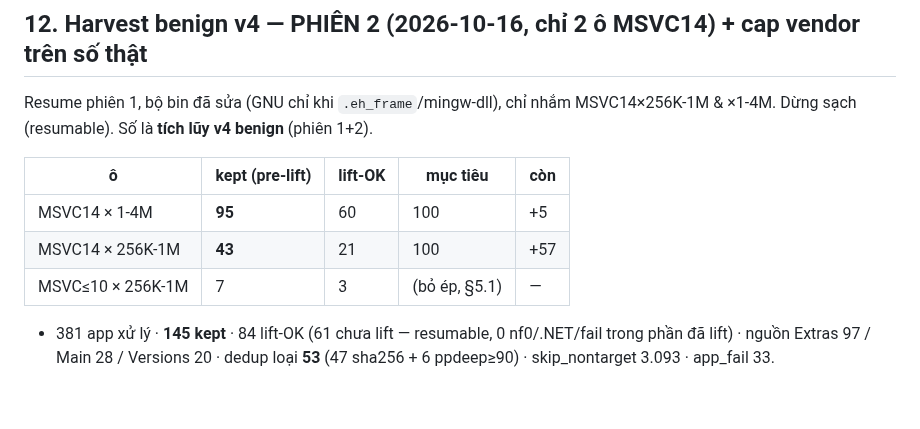
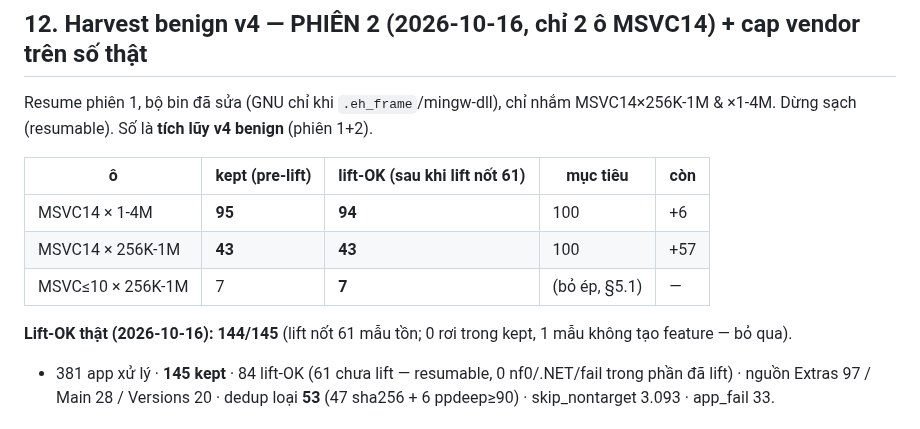
Before and after one commit to DinhHoangGia-pro/BFBG-Transformer, a Markdown page: docs/DATA_EXPANSION_PLAN.md, the part around the change. Drawn GitHub-style; blank space fills up the shorter version.

Commit message:
DATA_EXPANSION_PLAN §12: real lift-OK after lifting remaining 61 - 144/145 (MSVC14 1-4M 94, 256K-1M 43, MSVC<=10 7; 0 drops)

```diff
--- a/docs/DATA_EXPANSION_PLAN.md
+++ b/docs/DATA_EXPANSION_PLAN.md
@@ -519,11 +519,13 @@ Pilot §10: nguồn tự động (Scoop/NirSoft/PA) **không** cho MSVC≤10 ở
 Resume phiên 1, bộ bin đã sửa (GNU chỉ khi `.eh_frame`/mingw-dll), chỉ nhắm MSVC14×256K-1M & ×1-4M. Dừng sạch
 (resumable). Số là **tích lũy v4 benign** (phiên 1+2).
 
-| ô | kept (pre-lift) | lift-OK | mục tiêu | còn |
+| ô | kept (pre-lift) | lift-OK (sau khi lift nốt 61) | mục tiêu | còn |
 |---|---|---|---|---|
-| MSVC14 × 1-4M | **95** | 60 | 100 | +5 |
-| MSVC14 × 256K-1M | **43** | 21 | 100 | +57 |
-| MSVC≤10 × 256K-1M | 7 | 3 | (bỏ ép, §5.1) | — |
+| MSVC14 × 1-4M | **95** | **94** | 100 | +6 |
+| MSVC14 × 256K-1M | **43** | **43** | 100 | +57 |
+| MSVC≤10 × 256K-1M | 7 | **7** | (bỏ ép, §5.1) | — |
+
+**Lift-OK thật (2026-10-16): 144/145** (lift nốt 61 mẫu tồn; 0 rơi trong kept, 1 mẫu không tạo feature — bỏ qua).
 
 - 381 app xử lý · **145 kept** · 84 lift-OK (61 chưa lift — resumable, 0 nf0/.NET/fail trong phần đã lift)
   · nguồn Extras 97 / Main 28 / Versions 20 · dedup loại **53** (47 sha256 + 6 ppdeep≥90) · skip_nontarget 3.093 · app_fail 33.
```
